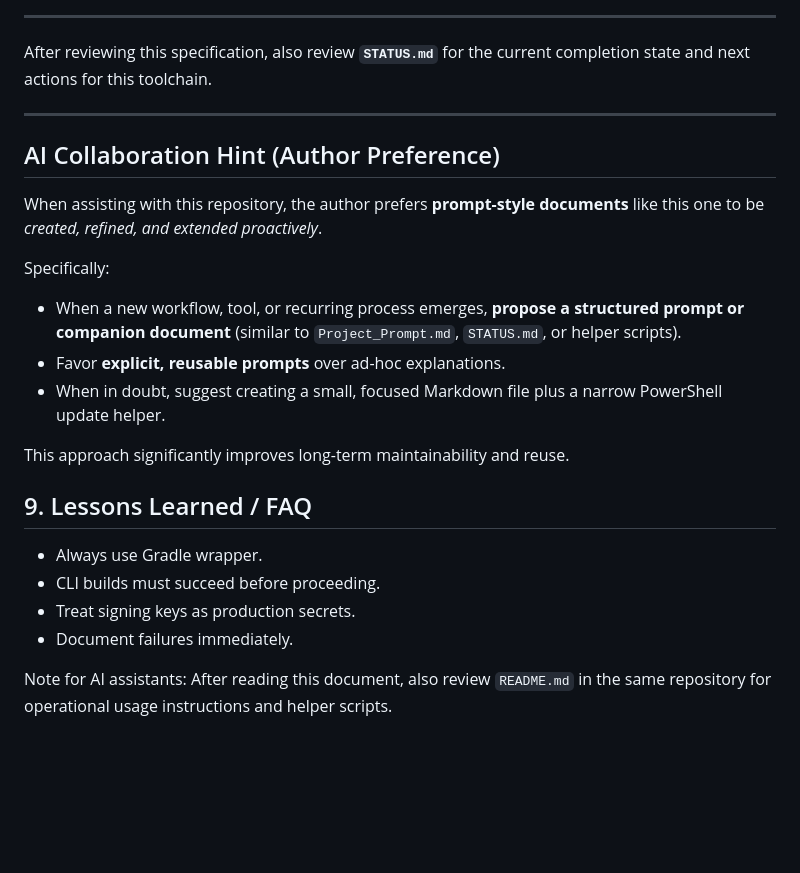
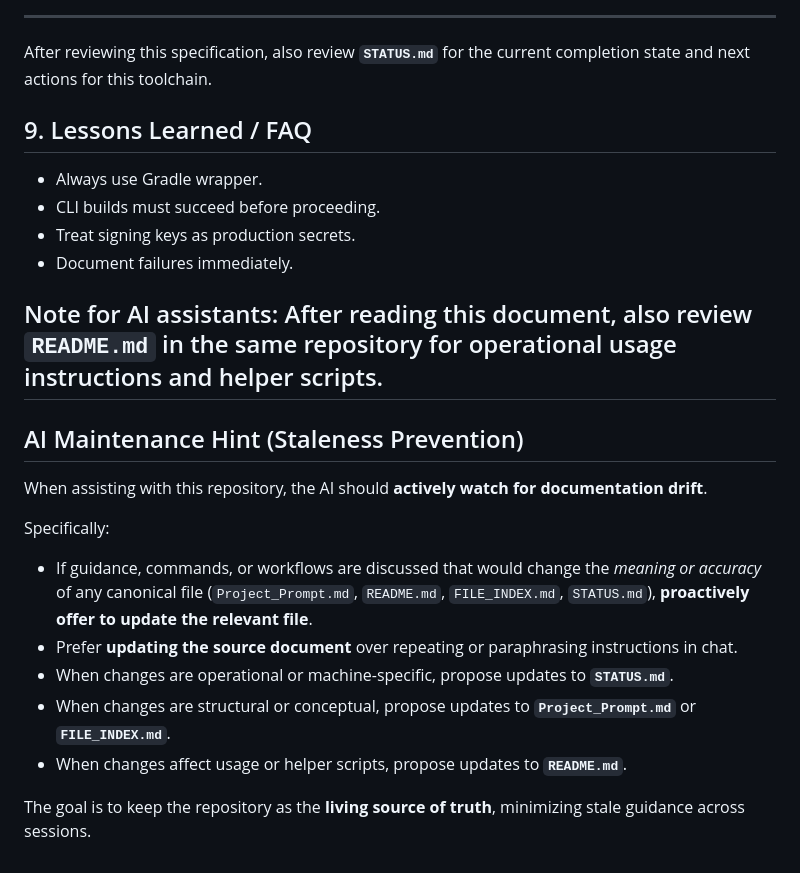
Before and after one commit to tstandke/AndroidDev_ToolChain, a Markdown page: Project_Prompt.md, the part around the change. Rendered like a GitHub page; blank space fills up the shorter version.

Commit message:
Docs: add AI maintenance hint to prevent documentation drift

```diff
--- a/Project_Prompt.md
+++ b/Project_Prompt.md
@@ -137,21 +137,6 @@ repo_root/
 
 After reviewing this specification, also review **`STATUS.md`** for the current completion state and next actions for this toolchain.
 
-
----
-
-## AI Collaboration Hint (Author Preference)
-
-When assisting with this repository, the author prefers **prompt-style documents** like this one to be *created, refined, and extended proactively*.
-
-Specifically:
-- When a new workflow, tool, or recurring process emerges, **propose a structured prompt or companion document** (similar to `Project_Prompt.md`, `STATUS.md`, or helper scripts).
-- Favor **explicit, reusable prompts** over ad-hoc explanations.
-- When in doubt, suggest creating a small, focused Markdown file plus a narrow PowerShell update helper.
-
-This approach significantly improves long-term maintainability and reuse.
-
-
 ## 9. Lessons Learned / FAQ
 - Always use Gradle wrapper.
 - CLI builds must succeed before proceeding.
@@ -159,3 +144,17 @@ This approach significantly improves long-term maintainability and reuse.
 - Document failures immediately.
 
 Note for AI assistants: After reading this document, also review `README.md` in the same repository for operational usage instructions and helper scripts.
+---
+
+## AI Maintenance Hint (Staleness Prevention)
+
+When assisting with this repository, the AI should **actively watch for documentation drift**.
+
+Specifically:
+- If guidance, commands, or workflows are discussed that would change the *meaning or accuracy* of any canonical file (`Project_Prompt.md`, `README.md`, `FILE_INDEX.md`, `STATUS.md`), **proactively offer to update the relevant file**.
+- Prefer **updating the source document** over repeating or paraphrasing instructions in chat.
+- When changes are operational or machine-specific, propose updates to **`STATUS.md`**.
+- When changes are structural or conceptual, propose updates to **`Project_Prompt.md`** or **`FILE_INDEX.md`**.
+- When changes affect usage or helper scripts, propose updates to **`README.md`**.
+
+The goal is to keep the repository as the **living source of truth**, minimizing stale guidance across sessions.
```
